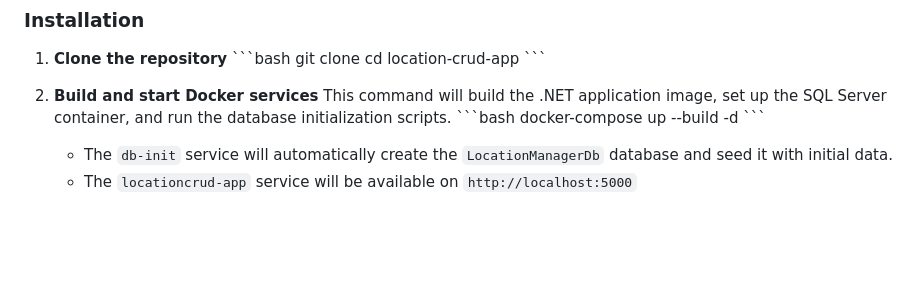
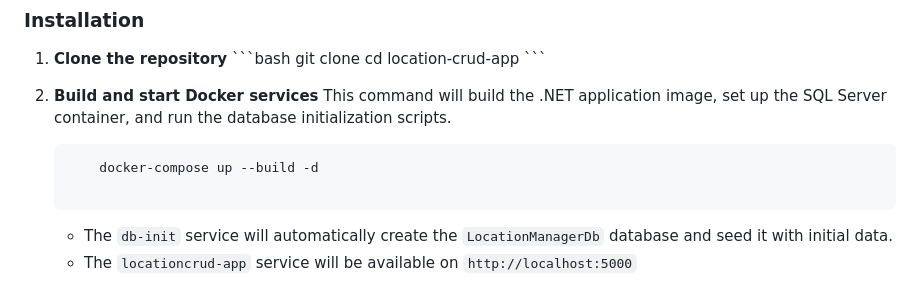
Before and after one commit to shehryar008/Location-Management-System, a Markdown page: README.md, the part around the change. GitHub-like rendering; blank space fills up the shorter version.

````diff
--- a/README.md
+++ b/README.md
@@ -57,9 +57,10 @@ A comprehensive .NET Core Web API application for managing hierarchical location
 
 2.  **Build and start Docker services**
     This command will build the .NET application image, set up the SQL Server container, and run the database initialization scripts.
-    \`\`\`bash
-    docker-compose up --build -d
-    \`\`\`
+      ```
+          docker-compose up --build -d
+
+      ```
     *   The `db-init` service will automatically create the `LocationManagerDb` database and seed it with initial data.
     *   The `locationcrud-app` service will be available on `http://localhost:5000`
 
````
